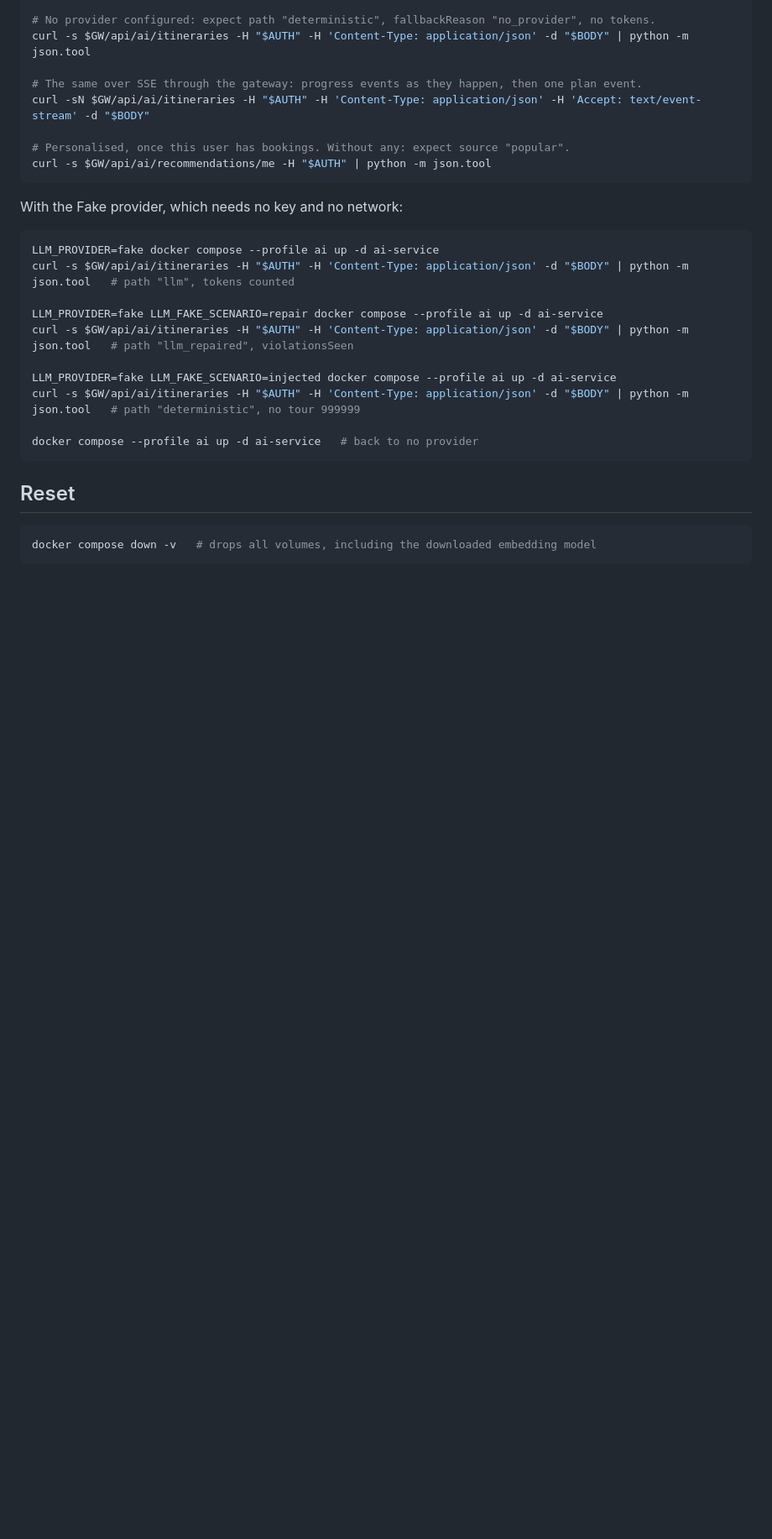
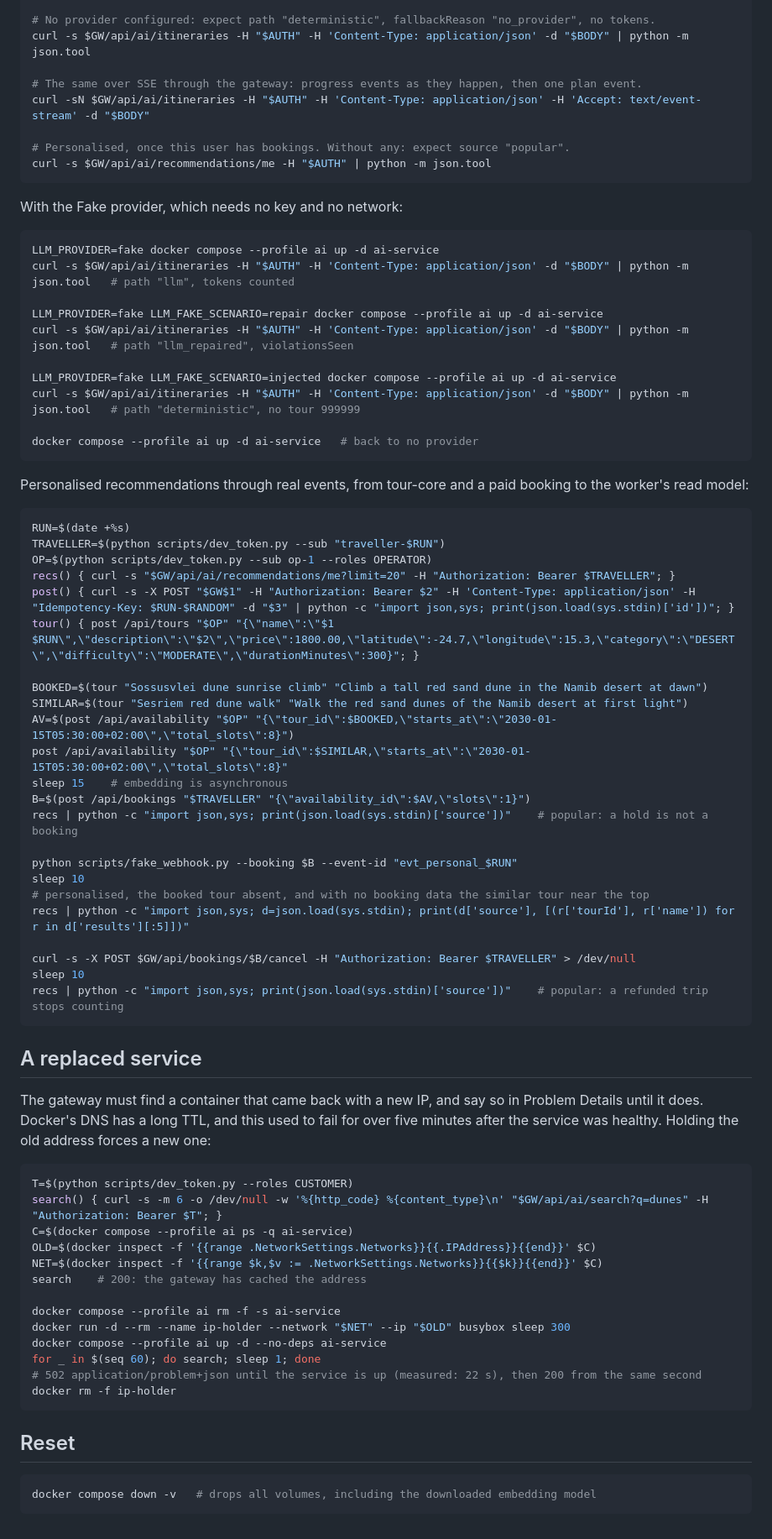
Before and after one commit to tsegale/smart-tours-distributed-api, a Markdown page: docs/smoke-test.md, the part around the change. Shown at 84% size. Drawn GitHub-style; blank space fills up the shorter version.

Commit message:
docs: smoke test real-event recommendations and replaced services

````diff
--- a/docs/smoke-test.md
+++ b/docs/smoke-test.md
@@ -520,6 +520,55 @@ curl -s $GW/api/ai/itineraries -H "$AUTH" -H 'Content-Type: application/json' -d
 docker compose --profile ai up -d ai-service   # back to no provider
 ```
 
+Personalised recommendations through real events, from tour-core and a paid booking to the worker's read model:
+
+```bash
+RUN=$(date +%s)
+TRAVELLER=$(python scripts/dev_token.py --sub "traveller-$RUN")
+OP=$(python scripts/dev_token.py --sub op-1 --roles OPERATOR)
+recs() { curl -s "$GW/api/ai/recommendations/me?limit=20" -H "Authorization: Bearer $TRAVELLER"; }
+post() { curl -s -X POST "$GW$1" -H "Authorization: Bearer $2" -H 'Content-Type: application/json' -H "Idempotency-Key: $RUN-$RANDOM" -d "$3" | python -c "import json,sys; print(json.load(sys.stdin)['id'])"; }
+tour() { post /api/tours "$OP" "{\"name\":\"$1 $RUN\",\"description\":\"$2\",\"price\":1800.00,\"latitude\":-24.7,\"longitude\":15.3,\"category\":\"DESERT\",\"difficulty\":\"MODERATE\",\"durationMinutes\":300}"; }
+
+BOOKED=$(tour "Sossusvlei dune sunrise climb" "Climb a tall red sand dune in the Namib desert at dawn")
+SIMILAR=$(tour "Sesriem red dune walk" "Walk the red sand dunes of the Namib desert at first light")
+AV=$(post /api/availability "$OP" "{\"tour_id\":$BOOKED,\"starts_at\":\"2030-01-15T05:30:00+02:00\",\"total_slots\":8}")
+post /api/availability "$OP" "{\"tour_id\":$SIMILAR,\"starts_at\":\"2030-01-15T05:30:00+02:00\",\"total_slots\":8}"
+sleep 15    # embedding is asynchronous
+B=$(post /api/bookings "$TRAVELLER" "{\"availability_id\":$AV,\"slots\":1}")
+recs | python -c "import json,sys; print(json.load(sys.stdin)['source'])"    # popular: a hold is not a booking
+
+python scripts/fake_webhook.py --booking $B --event-id "evt_personal_$RUN"
+sleep 10
+# personalised, the booked tour absent, and with no booking data the similar tour near the top
+recs | python -c "import json,sys; d=json.load(sys.stdin); print(d['source'], [(r['tourId'], r['name']) for r in d['results'][:5]])"
+
+curl -s -X POST $GW/api/bookings/$B/cancel -H "Authorization: Bearer $TRAVELLER" > /dev/null
+sleep 10
+recs | python -c "import json,sys; print(json.load(sys.stdin)['source'])"    # popular: a refunded trip stops counting
+```
+
+## A replaced service
+
+The gateway must find a container that came back with a new IP, and say so in Problem Details until it does. Docker's DNS has a long
+TTL, and this used to fail for over five minutes after the service was healthy. Holding the old address forces a new one:
+
+```bash
+T=$(python scripts/dev_token.py --roles CUSTOMER)
+search() { curl -s -m 6 -o /dev/null -w '%{http_code} %{content_type}\n' "$GW/api/ai/search?q=dunes" -H "Authorization: Bearer $T"; }
+C=$(docker compose --profile ai ps -q ai-service)
+OLD=$(docker inspect -f '{{range .NetworkSettings.Networks}}{{.IPAddress}}{{end}}' $C)
+NET=$(docker inspect -f '{{range $k,$v := .NetworkSettings.Networks}}{{$k}}{{end}}' $C)
+search    # 200: the gateway has cached the address
+
+docker compose --profile ai rm -f -s ai-service
+docker run -d --rm --name ip-holder --network "$NET" --ip "$OLD" busybox sleep 300
+docker compose --profile ai up -d --no-deps ai-service
+for _ in $(seq 60); do search; sleep 1; done
+# 502 application/problem+json until the service is up (measured: 22 s), then 200 from the same second
+docker rm -f ip-holder
+```
+
 ## Reset
 
 ```bash
````
